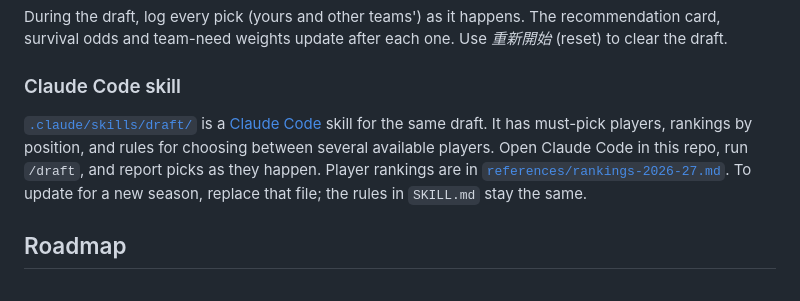
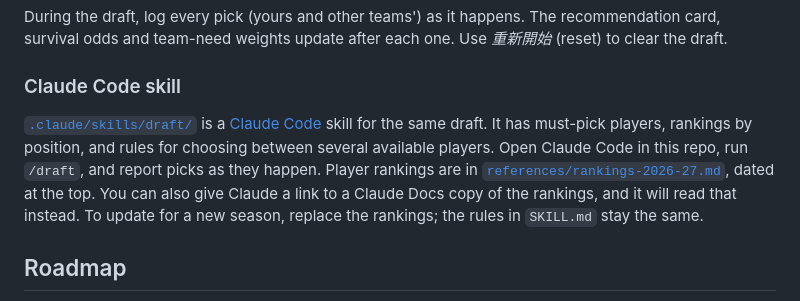
Before and after one commit to kevin85421/nba-fantasy-toolkit, a Markdown page: README.md, the part around the change. GitHub-like rendering.

Commit message:
Extend draft rankings to all 13 rounds and pick from a rankings doc
The rankings now cover 152 players, the top 30 at each position, and
category specialists, with an update date at the top, so the list lasts
through the final round. SKILL.md now reads a rankings doc (a Claude Docs
link, or the local file), and walks through how to build this round's
candidate pool from it: must-picks, the top available players, position
and category fills by round, and survival to the next pick from ADP.

Co-Authored-By: Claude Opus 5.5 <noreply@anthropic.com>

```diff
--- a/README.md
+++ b/README.md
@@ -50,7 +50,7 @@ During the draft, log every pick (yours and other teams') as it happens. The rec
 
 ### Claude Code skill
 
-[`.claude/skills/draft/`](.claude/skills/draft/) is a [Claude Code](https://claude.com/claude-code) skill for the same draft. It has must-pick players, rankings by position, and rules for choosing between several available players. Open Claude Code in this repo, run `/draft`, and report picks as they happen. Player rankings are in [`references/rankings-2026-27.md`](.claude/skills/draft/references/rankings-2026-27.md). To update for a new season, replace that file; the rules in `SKILL.md` stay the same.
+[`.claude/skills/draft/`](.claude/skills/draft/) is a [Claude Code](https://claude.com/claude-code) skill for the same draft. It has must-pick players, rankings by position, and rules for choosing between several available players. Open Claude Code in this repo, run `/draft`, and report picks as they happen. Player rankings are in [`references/rankings-2026-27.md`](.claude/skills/draft/references/rankings-2026-27.md), dated at the top. You can also give Claude a link to a Claude Docs copy of the rankings, and it will read that instead. To update for a new season, replace the rankings; the rules in `SKILL.md` stay the same.
 
 ## Roadmap
 
```
Also changed, not shown: 2 other files.
